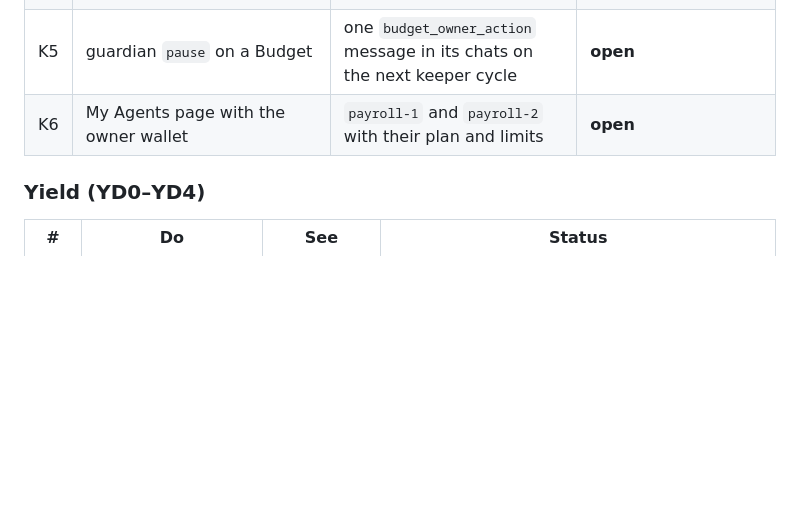
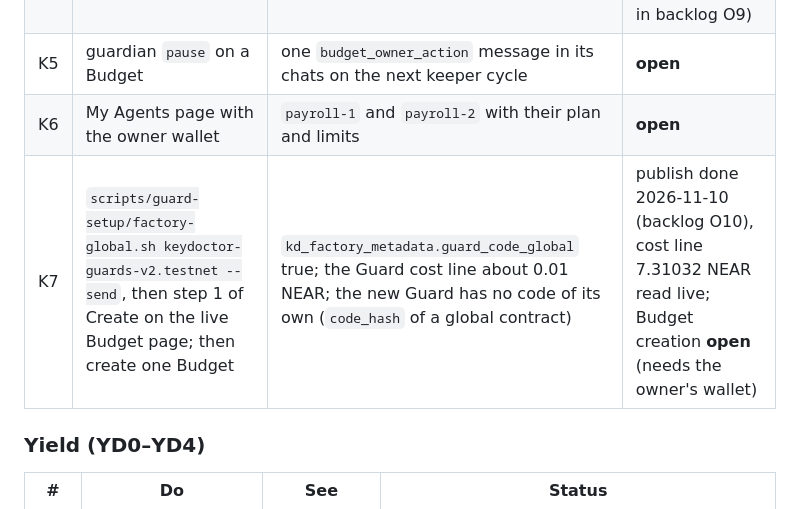
Before and after one commit to BLV-Labs/keydoctor, a Markdown page: docs/live-test-plan.md, the part around the change. GitHub-like rendering; blank space fills up the shorter version.

```diff
--- a/docs/live-test-plan.md
+++ b/docs/live-test-plan.md
@@ -118,6 +118,7 @@ Notes from the 2026-11-09 run:
 | K4 | wait for the keeper (minutes 7, 22, 37, 52) or run W4 | `execute_plan_step` from `keydoctor-keeper.testnet`, the receiver paid, `runs_done` 1, then 2 on the next cycle, and nothing after | done 2026-11-09 on `payroll-2`: the keeper ran plan 1 to `completed` (3 runs) and DCA plan 2 to `completed` (2 sells, tx hashes in backlog O9) |
 | K5 | guardian `pause` on a Budget | one `budget_owner_action` message in its chats on the next keeper cycle | **open** |
 | K6 | My Agents page with the owner wallet | `payroll-1` and `payroll-2` with their plan and limits | **open** |
+| K7 | `scripts/guard-setup/factory-global.sh keydoctor-guards-v2.testnet --send`, then step 1 of Create on the live Budget page; then create one Budget | `kd_factory_metadata.guard_code_global` true; the Guard cost line about 0.01 NEAR; the new Guard has no code of its own (`code_hash` of a global contract) | publish done 2026-11-10 (backlog O10), cost line 7.31032 NEAR read live; Budget creation **open** (needs the owner's wallet) |
 
 ### Yield (YD0–YD4)
 
```
Also changed, not shown: README.md (+4 -4 lines), docs/stories/backlog.md (+3 -3 lines).
